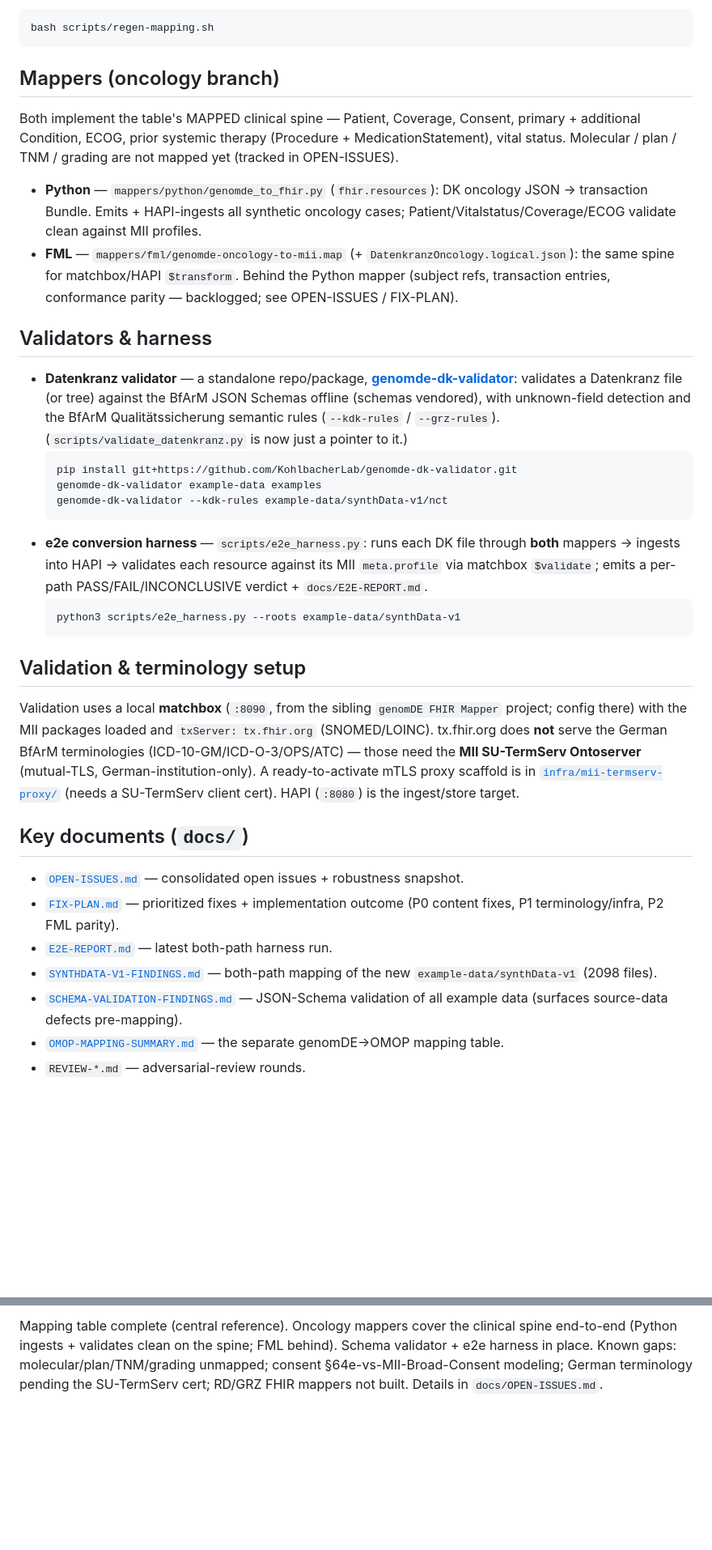
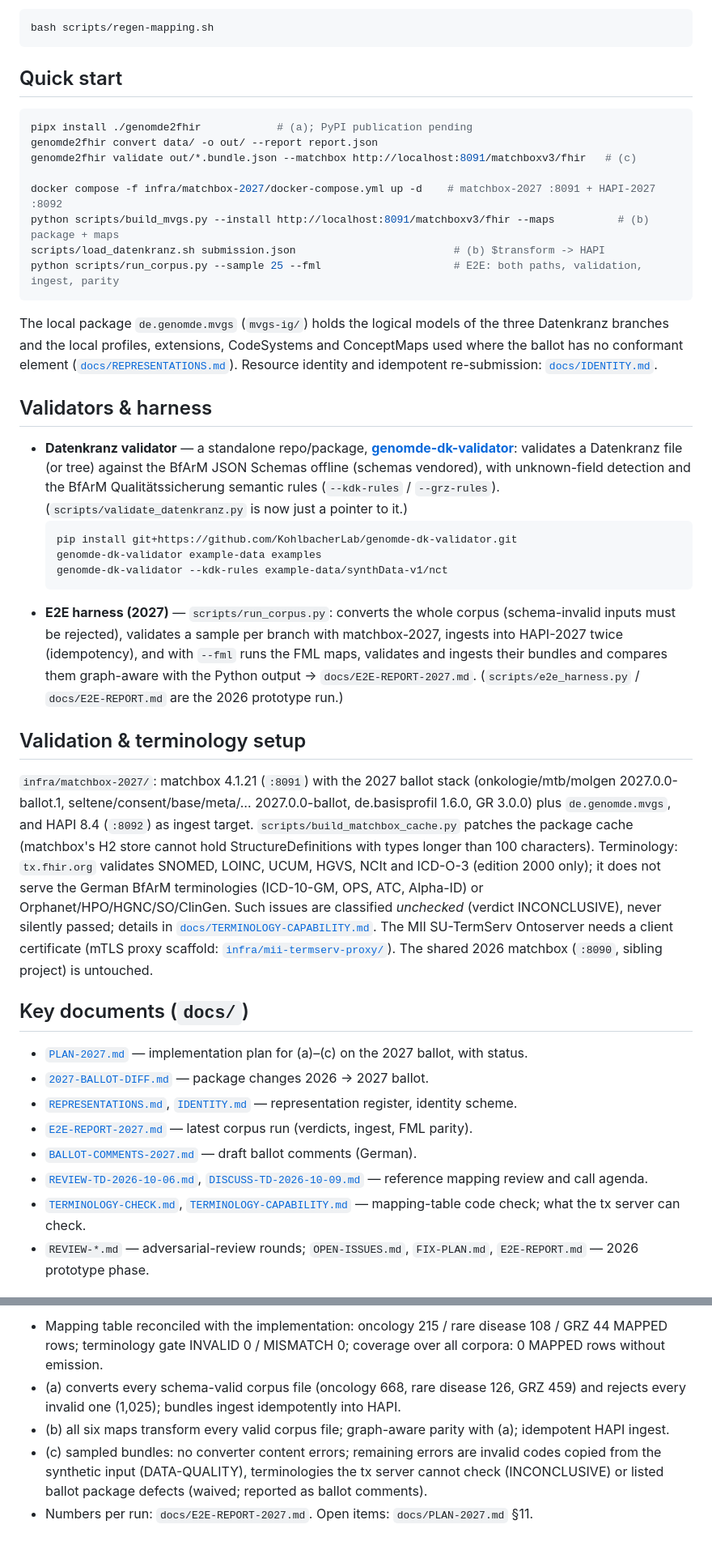
Before and after one commit to KohlbacherLab/genomDE2FHIR, a Markdown page: README.md, 2 parts joined by grey strips. Shown at 81% size. Rendered like a GitHub page; blank space fills up the shorter version.

Commit message:
README: 2027 deliverables, quick start, matchbox-2027 setup, status
Co-Authored-By: Claude Opus 5.5 <noreply@anthropic.com>

````diff
--- a/README.md
+++ b/README.md
@@ -45,18 +47,23 @@ Regenerate the skeleton idempotently after a schema bump (hand-filled columns pr
 bash scripts/regen-mapping.sh
 ```
 
-## Mappers (oncology branch)
+## Quick start
 
-Both implement the table's MAPPED clinical spine — Patient, Coverage, Consent, primary + additional
-Condition, ECOG, prior systemic therapy (Procedure + MedicationStatement), vital status.
-Molecular / plan / TNM / grading are not mapped yet (tracked in OPEN-ISSUES).
+```bash
+pipx install ./genomde2fhir            # (a); PyPI publication pending
+genomde2fhir convert data/ -o out/ --report report.json
+genomde2fhir validate out/*.bundle.json --matchbox http://localhost:8091/matchboxv3/fhir   # (c)
 
-- **Python** — `mappers/python/genomde_to_fhir.py` (`fhir.resources`): DK oncology JSON → transaction
-  Bundle. Emits + HAPI-ingests all synthetic oncology cases; Patient/Vitalstatus/Coverage/ECOG
-  validate clean against MII profiles.
-- **FML** — `mappers/fml/genomde-oncology-to-mii.map` (+ `DatenkranzOncology.logical.json`): the same
-  spine for matchbox/HAPI `$transform`. Behind the Python mapper (subject refs, transaction entries,
-  conformance parity — backlogged; see OPEN-ISSUES / FIX-PLAN).
+docker compose -f infra/matchbox-2027/docker-compose.yml up -d    # matchbox-2027 :8091 + HAPI-2027 :8092
+python scripts/build_mvgs.py --install http://localhost:8091/matchboxv3/fhir --maps          # (b) package + maps
+scripts/load_datenkranz.sh submission.json                         # (b) $transform -> HAPI
+python scripts/run_corpus.py --sample 25 --fml                     # E2E: both paths, validation, ingest, parity
+```
+
+The local package `de.genomde.mvgs` (`mvgs-ig/`) holds the logical models of the three Datenkranz branches and the
+local profiles, extensions, CodeSystems and ConceptMaps used where the ballot has no conformant element
+([`docs/REPRESENTATIONS.md`](docs/REPRESENTATIONS.md)). Resource identity and idempotent re-submission:
+[`docs/IDENTITY.md`](docs/IDENTITY.md).
 
 ## Validators & harness
 
@@ -70,33 +77,33 @@ Molecular / plan / TNM / grading are not mapped yet (tracked in OPEN-ISSUES).
   genomde-dk-validator example-data examples
   genomde-dk-validator --kdk-rules example-data/synthData-v1/nct
   ```
-- **e2e conversion harness** — `scripts/e2e_harness.py`: runs each DK file through **both** mappers →
-  ingests into HAPI → validates each resource against its MII `meta.profile` via matchbox `$validate`;
-  emits a per-path PASS/FAIL/INCONCLUSIVE verdict + `docs/E2E-REPORT.md`.
-  ```bash
-  python3 scripts/e2e_harness.py --roots example-data/synthData-v1
-  ```
+- **E2E harness (2027)** — `scripts/run_corpus.py`: converts the whole corpus (schema-invalid inputs must be
+  rejected), validates a sample per branch with matchbox-2027, ingests into HAPI-2027 twice (idempotency), and with
+  `--fml` runs the FML maps, validates and ingests their bundles and compares them graph-aware with the Python
+  output → `docs/E2E-REPORT-2027.md`. (`scripts/e2e_harness.py` / `docs/E2E-REPORT.md` are the 2026 prototype run.)
 
 <a name="validation-terminology"></a>
 ## Validation & terminology setup
 
-Validation uses a local **matchbox** (`:8090`, from the sibling `genomDE FHIR Mapper` project;
-config there) with the MII packages loaded and `txServer: tx.fhir.org` (SNOMED/LOINC). tx.fhir.org
-does **not** serve the German BfArM terminologies (ICD-10-GM/ICD-O-3/OPS/ATC) — those need the
-**MII SU-TermServ Ontoserver** (mutual-TLS, German-institution-only). A ready-to-activate mTLS proxy
-scaffold is in [`infra/mii-termserv-proxy/`](infra/mii-termserv-proxy/README.md) (needs a SU-TermServ
-client cert). HAPI (`:8080`) is the ingest/store target.
+`infra/matchbox-2027/`: matchbox 4.1.21 (`:8091`) with the 2027 ballot stack (onkologie/mtb/molgen
+2027.0.0-ballot.1, seltene/consent/base/meta/… 2027.0.0-ballot, de.basisprofil 1.6.0, GR 3.0.0) plus
+`de.genomde.mvgs`, and HAPI 8.4 (`:8092`) as ingest target. `scripts/build_matchbox_cache.py` patches the package
+cache (matchbox's H2 store cannot hold StructureDefinitions with types longer than 100 characters).
+Terminology: `tx.fhir.org` validates SNOMED, LOINC, UCUM, HGVS, NCIt and ICD-O-3 (edition 2000 only); it does not serve
+the German BfArM terminologies (ICD-10-GM, OPS, ATC, Alpha-ID) or Orphanet/HPO/HGNC/SO/ClinGen. Such issues are
+classified *unchecked* (verdict INCONCLUSIVE), never silently passed; details in
+[`docs/TERMINOLOGY-CAPABILITY.md`](docs/TERMINOLOGY-CAPABILITY.md). The MII SU-TermServ Ontoserver needs a client
+certificate (mTLS proxy scaffold: [`infra/mii-termserv-proxy/`](infra/mii-termserv-proxy/README.md)). The shared
+2026 matchbox (`:8090`, sibling project) is untouched.
 
 ## Key documents (`docs/`)
 
-- [`OPEN-ISSUES.md`](docs/OPEN-ISSUES.md) — consolidated open issues + robustness snapshot.
-- [`FIX-PLAN.md`](docs/FIX-PLAN.md) — prioritized fixes + implementation outcome (P0 content fixes,
-  P1 terminology/infra, P2 FML parity).
-- [`E2E-REPORT.md`](docs/E2E-REPORT.md) — latest both-path harness run.
-- [`SYNTHDATA-V1-FINDINGS.md`](docs/SYNTHDATA-V1-FINDINGS.md) — both-path mapping of the new
-  `example-data/synthData-v1` (2098 files).
-- [`SCHEMA-VALIDATION-FINDINGS.md`](docs/SCHEMA-VALIDATION-FINDINGS.md) — JSON-Schema validation of
-  all example data (surfaces source-data defects pre-mapping).
-- [`OMOP-MAPPING-SUMMARY.md`](docs/OMOP-MAPPING-SUMMARY.md) — the separate genomDE→OMOP mapping table.
-- `REVIEW-*.md` — adversarial-review rounds.
+- [`PLAN-2027.md`](docs/PLAN-2027.md) — implementation plan for (a)–(c) on the 2027 ballot, with status.
+- [`2027-BALLOT-DIFF.md`](docs/2027-BALLOT-DIFF.md) — package changes 2026 → 2027 ballot.
+- [`REPRESENTATIONS.md`](docs/REPRESENTATIONS.md), [`IDENTITY.md`](docs/IDENTITY.md) — representation register, identity scheme.
+- [`E2E-REPORT-2027.md`](docs/E2E-REPORT-2027.md) — latest corpus run (verdicts, ingest, FML parity).
+- [`BALLOT-COMMENTS-2027.md`](docs/BALLOT-COMMENTS-2027.md) — draft ballot comments (German).
+- [`REVIEW-TD-2026-10-06.md`](docs/REVIEW-TD-2026-10-06.md), [`DISCUSS-TD-2026-10-09.md`](docs/DISCUSS-TD-2026-10-09.md) — reference mapping review and call agenda.
+- [`TERMINOLOGY-CHECK.md`](docs/TERMINOLOGY-CHECK.md), [`TERMINOLOGY-CAPABILITY.md`](docs/TERMINOLOGY-CAPABILITY.md) — mapping-table code check; what the tx server can check.
+- `REVIEW-*.md` — adversarial-review rounds; `OPEN-ISSUES.md`, `FIX-PLAN.md`, `E2E-REPORT.md` — 2026 prototype phase.
 
@@ -104,5 +111,10 @@ client cert). HAPI (`:8080`) is the ingest/store target.
 
-Mapping table complete (central reference). Oncology mappers cover the clinical spine end-to-end
-(Python ingests + validates clean on the spine; FML behind). Schema validator + e2e harness in place.
-Known gaps: molecular/plan/TNM/grading unmapped; consent §64e-vs-MII-Broad-Consent modeling; German
-terminology pending the SU-TermServ cert; RD/GRZ FHIR mappers not built. Details in `docs/OPEN-ISSUES.md`.
+- Mapping table reconciled with the implementation: oncology 215 / rare disease 108 / GRZ 44 MAPPED rows; terminology
+  gate INVALID 0 / MISMATCH 0; coverage over all corpora: 0 MAPPED rows without emission.
+- (a) converts every schema-valid corpus file (oncology 668, rare disease 126, GRZ 459) and rejects every invalid one
+  (1,025); bundles ingest idempotently into HAPI.
+- (b) all six maps transform every valid corpus file; graph-aware parity with (a); idempotent HAPI ingest.
+- (c) sampled bundles: no converter content errors; remaining errors are invalid codes copied from the synthetic input
+  (DATA-QUALITY), terminologies the tx server cannot check (INCONCLUSIVE) or listed ballot package defects (waived;
+  reported as ballot comments).
+- Numbers per run: `docs/E2E-REPORT-2027.md`. Open items: `docs/PLAN-2027.md` §11.
````
Also changed, not shown: other parts of README.md (+14 -12 lines).
